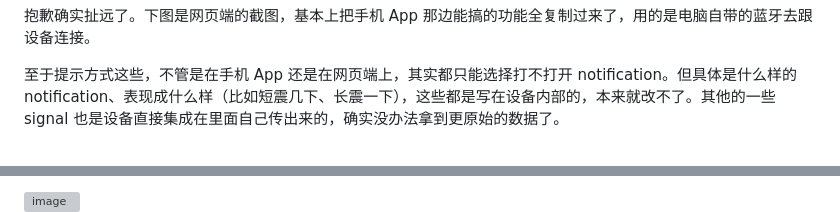
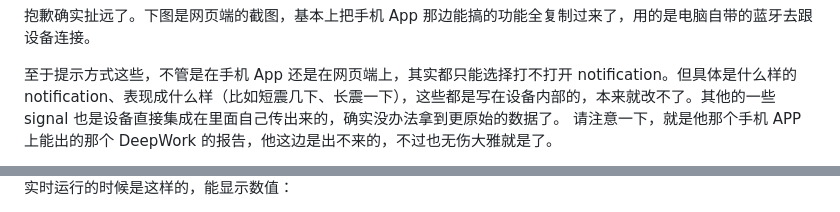
Before and after one commit to YeChen-coder/foci-reverse, a Markdown page: README.md, 2 parts joined by grey strips. Drawn GitHub-style; grey boxes are pictures that could not be loaded.

```diff
--- a/README.md
+++ b/README.md
@@ -32,4 +32,5 @@
 抱歉确实扯远了。下图是网页端的截图，基本上把手机 App 那边能搞的功能全复制过来了，用的是电脑自带的蓝牙去跟设备连接。
 
 至于提示方式这些，不管是在手机 App 还是在网页端上，其实都只能选择打不打开 notification。但具体是什么样的 notification、表现成什么样（比如短震几下、长震一下），这些都是写在设备内部的，本来就改不了。其他的一些 signal 也是设备直接集成在里面自己传出来的，确实没办法拿到更原始的数据了。
+请注意一下，就是他那个手机 APP 上能出的那个 DeepWork 的报告，他这边是出不来的，不过也无伤大雅就是了。
 
@@ -36,3 +38,3 @@
 
-<img width="580" height="678" alt="image" src="https://github.com/user-attachments/assets/260f6a0c-88f2-4344-84de-3459d881379b" />
+实时运行的时候是这样的，能显示数值：
 
```
Also changed, not shown: other parts of README.md (+2 -1 lines).
